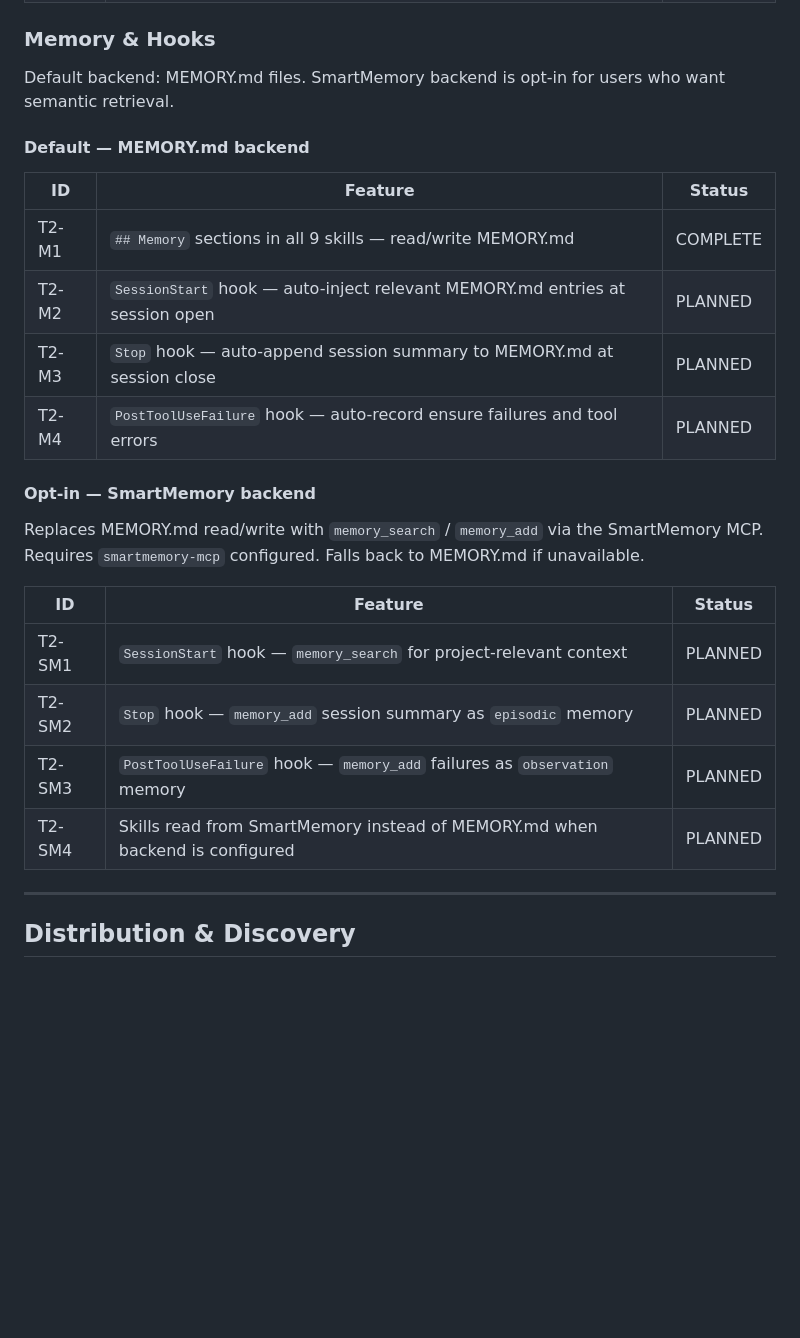
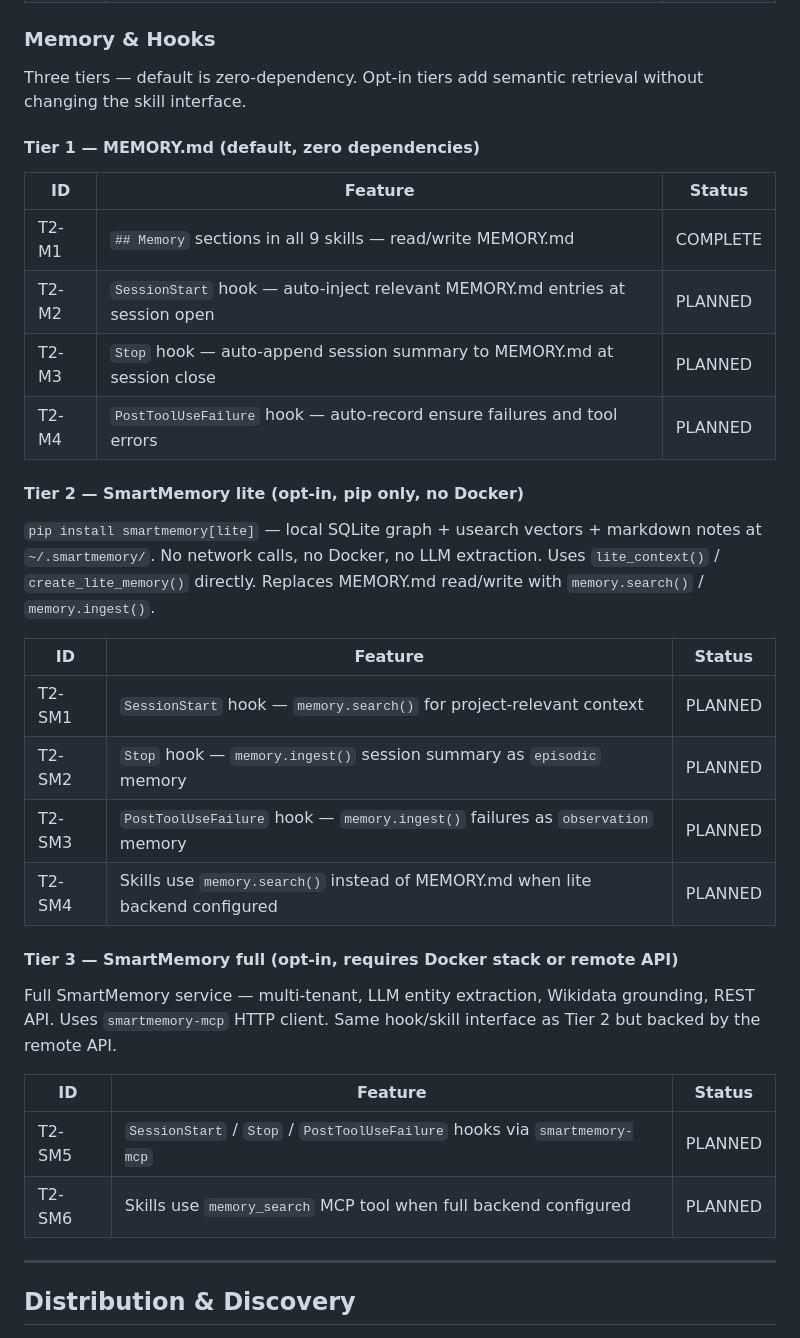
Before and after one commit to regression-io/stratum, a Markdown page: ROADMAP.md, the part around the change. GitHub-like rendering; blank space fills up the shorter version.

Commit message:
roadmap: restructure memory into 3 tiers — MEMORY.md, SM lite (pip only), SM full (Docker)

```diff
--- a/ROADMAP.md
+++ b/ROADMAP.md
@@ -79,9 +79,9 @@ Enable the `forge` skill to use Stratum as its execution backbone. See `docs/pla
 
 ### Memory & Hooks
 
-Default backend: MEMORY.md files. SmartMemory backend is opt-in for users who want semantic retrieval.
+Three tiers — default is zero-dependency. Opt-in tiers add semantic retrieval without changing the skill interface.
 
-#### Default — MEMORY.md backend
+#### Tier 1 — MEMORY.md (default, zero dependencies)
 
 | ID | Feature | Status |
 |---|---|---|
@@ -90,16 +90,25 @@ Default backend: MEMORY.md files. SmartMemory backend is opt-in for users who wa
 | T2-M3 | `Stop` hook — auto-append session summary to MEMORY.md at session close | PLANNED |
 | T2-M4 | `PostToolUseFailure` hook — auto-record ensure failures and tool errors | PLANNED |
 
-#### Opt-in — SmartMemory backend
+#### Tier 2 — SmartMemory lite (opt-in, pip only, no Docker)
 
-Replaces MEMORY.md read/write with `memory_search` / `memory_add` via the SmartMemory MCP. Requires `smartmemory-mcp` configured. Falls back to MEMORY.md if unavailable.
+`pip install smartmemory[lite]` — local SQLite graph + usearch vectors + markdown notes at `~/.smartmemory/`. No network calls, no Docker, no LLM extraction. Uses `lite_context()` / `create_lite_memory()` directly. Replaces MEMORY.md read/write with `memory.search()` / `memory.ingest()`.
 
 | ID | Feature | Status |
 |---|---|---|
-| T2-SM1 | `SessionStart` hook — `memory_search` for project-relevant context | PLANNED |
-| T2-SM2 | `Stop` hook — `memory_add` session summary as `episodic` memory | PLANNED |
-| T2-SM3 | `PostToolUseFailure` hook — `memory_add` failures as `observation` memory | PLANNED |
-| T2-SM4 | Skills read from SmartMemory instead of MEMORY.md when backend is configured | PLANNED |
+| T2-SM1 | `SessionStart` hook — `memory.search()` for project-relevant context | PLANNED |
+| T2-SM2 | `Stop` hook — `memory.ingest()` session summary as `episodic` memory | PLANNED |
+| T2-SM3 | `PostToolUseFailure` hook — `memory.ingest()` failures as `observation` memory | PLANNED |
+| T2-SM4 | Skills use `memory.search()` instead of MEMORY.md when lite backend configured | PLANNED |
+
+#### Tier 3 — SmartMemory full (opt-in, requires Docker stack or remote API)
+
+Full SmartMemory service — multi-tenant, LLM entity extraction, Wikidata grounding, REST API. Uses `smartmemory-mcp` HTTP client. Same hook/skill interface as Tier 2 but backed by the remote API.
+
+| ID | Feature | Status |
+|---|---|---|
+| T2-SM5 | `SessionStart` / `Stop` / `PostToolUseFailure` hooks via `smartmemory-mcp` | PLANNED |
+| T2-SM6 | Skills use `memory_search` MCP tool when full backend configured | PLANNED |
 
 ---
 
```
